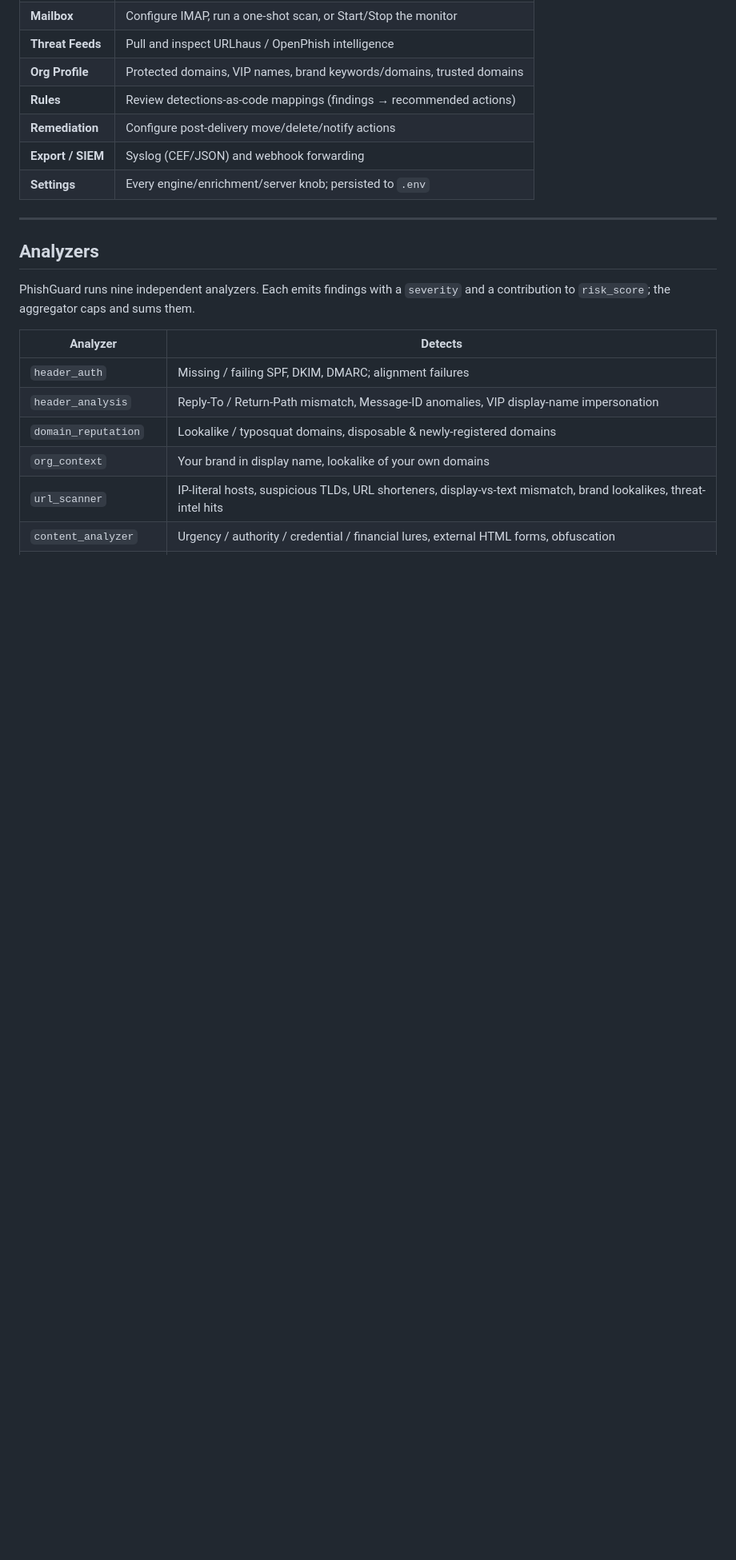
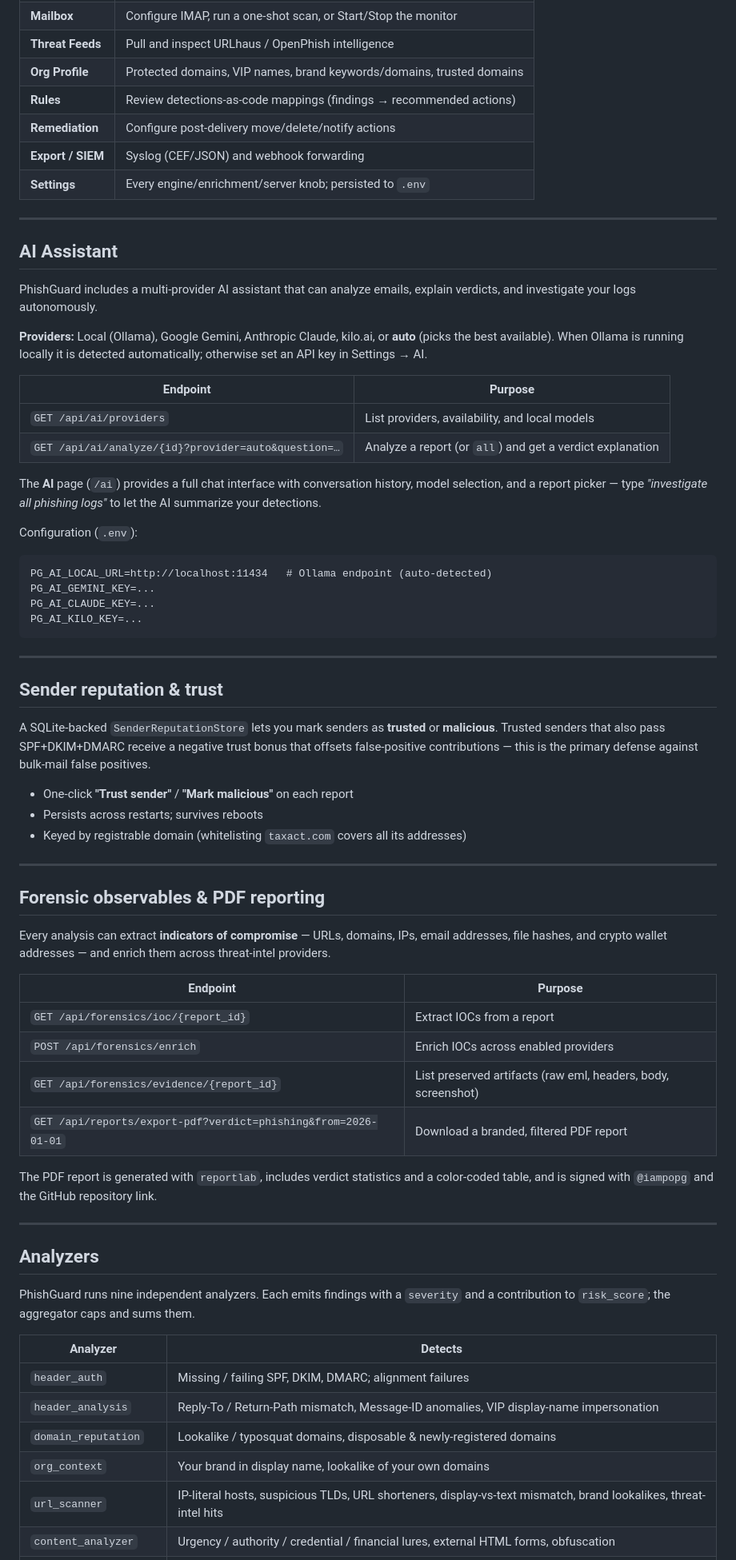
Before and after one commit to iampopg/PhishGuard, a Markdown page: README.md, the part around one of its changes. Shown at 80% size. Rendered like a GitHub page; blank space fills up the shorter version.

Commit message:
Update README with AI assistant, sender reputation, forensic observables and new analyzers
- Add AI Assistant section with provider list, endpoints, and configuration
- Add Sender reputation & trust section explaining the false-positive reduction
- Add Forensic observables & PDF reporting section with endpoint table
- Update analyzer table to include trust, url_deep_scanner, calendar, qr_scanner

````diff
--- a/README.md
+++ b/README.md
@@ -325,6 +328,63 @@ the URL and log in.
 
 ---
 
+## AI Assistant
+
+PhishGuard includes a multi-provider AI assistant that can analyze emails, explain verdicts,
+and investigate your logs autonomously.
+
+**Providers:** Local (Ollama), Google Gemini, Anthropic Claude, kilo.ai, or **auto** (picks the
+best available). When Ollama is running locally it is detected automatically; otherwise set an
+API key in Settings → AI.
+
+| Endpoint | Purpose |
+| --- | --- |
+| `GET /api/ai/providers` | List providers, availability, and local models |
+| `GET /api/ai/analyze/{id}?provider=auto&question=…` | Analyze a report (or `all`) and get a verdict explanation |
+
+The **AI** page (`/ai`) provides a full chat interface with conversation history, model
+selection, and a report picker — type *"investigate all phishing logs"* to let the AI summarize
+your detections.
+
+Configuration (`.env`):
+```
+PG_AI_LOCAL_URL=http://localhost:11434   # Ollama endpoint (auto-detected)
+PG_AI_GEMINI_KEY=...
+PG_AI_CLAUDE_KEY=...
+PG_AI_KILO_KEY=...
+```
+
+---
+
+## Sender reputation & trust
+
+A SQLite-backed `SenderReputationStore` lets you mark senders as **trusted** or **malicious**.
+Trusted senders that also pass SPF+DKIM+DMARC receive a negative trust bonus that offsets
+false-positive contributions — this is the primary defense against bulk-mail false positives.
+
+- One-click **"Trust sender"** / **"Mark malicious"** on each report
+- Persists across restarts; survives reboots
+- Keyed by registrable domain (whitelisting `taxact.com` covers all its addresses)
+
+---
+
+## Forensic observables & PDF reporting
+
+Every analysis can extract **indicators of compromise** — URLs, domains, IPs, email addresses,
+file hashes, and crypto wallet addresses — and enrich them across threat-intel providers.
+
+| Endpoint | Purpose |
+| --- | --- |
+| `GET /api/forensics/ioc/{report_id}` | Extract IOCs from a report |
+| `POST /api/forensics/enrich` | Enrich IOCs across enabled providers |
+| `GET /api/forensics/evidence/{report_id}` | List preserved artifacts (raw eml, headers, body, screenshot) |
+| `GET /api/reports/export-pdf?verdict=phishing&from=2026-01-01` | Download a branded, filtered PDF report |
+
+The PDF report is generated with `reportlab`, includes verdict statistics and a color-coded
+table, and is signed with `@iampopg` and the GitHub repository link.
+
+---
+
 ## Analyzers
 
 PhishGuard runs nine independent analyzers. Each emits findings with a `severity` and a
````
Also changed, not shown: other parts of README.md (+7 -0 lines).
